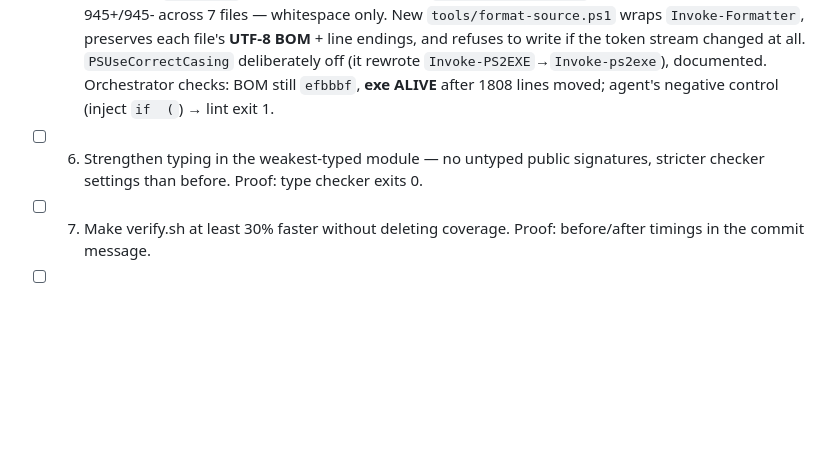
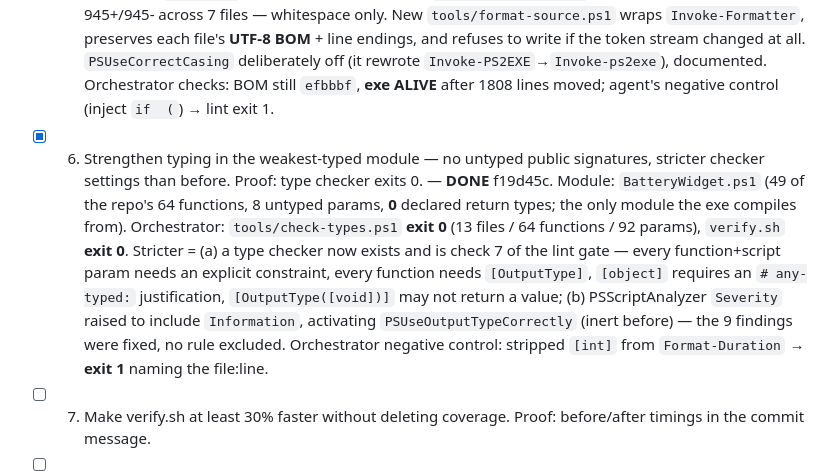
Before and after one commit to nobackhand/checkbattery, a Markdown page: MISSIONS_REPORT.md, the part around the change. GitHub-like rendering; blank space fills up the shorter version.

Commit message:
missions: check off mission 6
Co-Authored-By: Claude Opus 5 <noreply@anthropic.com>

```diff
--- a/MISSIONS_REPORT.md
+++ b/MISSIONS_REPORT.md
@@ -27,7 +27,7 @@ is real. 4. Pass → check off with one-line proof, commit report, continue. Fai
 - [x] 3. Test suite fully green — fix broken tests, quarantine truly flaky ones with linked notes. Proof: full suite passes twice consecutively. — **DONE** 9c07db2. Orchestrator ran `scripts/run-tests.ps1` twice consecutively: **both exit 0**, 27/27 (7+9+11). Suite was already exit-0 but *couldn't report red*; agent fixed 4 real harness defects (test bodies emitting non-terminating errors passed; `Assert-Equal` used coercing `-ne` so `5 -eq '5'` and `$true -eq 'hello'` passed; zero-test files reported PASS; documented `-Filter` matched nothing) and pinned each with 11 new tests. 16 pre-existing tests unmodified; no product code touched. Orchestrator negative controls: coercion test → **exit 1**, zero-test file → **exit 1**. No flakes (5 identical runs), so nothing quarantined. *Harness contract: test files must end `exit (Complete-Tests)`.*
 - [x] 4. Zero build/compiler/deprecation warnings — fix or suppress each with a one-line justification. Proof: warning-free build log. — **DONE** 220c323. Orchestrator ran `./scripts/verify.sh`: **exit 0**; grepping the whole log for `warn|deprecat|obsolete|CS[0-9]{4}` returns only `PASS: PSScriptAnalyzer reports 0 error/warning finding(s)` and `RESULT: PASS (0 warning(s))`. Build was already clean but unmeasured — agent added PSScriptAnalyzer (174 initial findings) to `tools/check-source.ps1`, fixed real ones (last non-ASCII literal → `[char]0x2014`; 2 dead assignments; unapproved verbs `Apply-Theme`→`Set-Theme`, `Load-Config`→`Import-Config` incl. call sites), suppressed 6 rules each justified inline in `PSScriptAnalyzerSettings.psd1`. Orchestrator checks: injected unused variable → **exit 1**; zero dangling old-name references; **exe launches ALIVE** after the renames (PowerShell resolves names at runtime, so this mattered). Log at `missions-evidence/mission-04-verify.log`.
 - [x] 5. Lint + autoformat wired up and applied repo-wide; mechanical reformat committed separately from logic fixes. Proof: linter exits 0. — **DONE** 8ec38d9 (tool) → **b270a62 (mechanical reformat, separate)** → 73401df (gate+docs). Orchestrator: `tools/check-source.ps1` **exit 0** ("every .ps1 is autoformatted", 0 warnings); `verify.sh` **exit 0**. Separation proven: `git show -w b270a62` is **empty (0 lines)** despite 945+/945- across 7 files — whitespace only. New `tools/format-source.ps1` wraps `Invoke-Formatter`, preserves each file's **UTF-8 BOM** + line endings, and refuses to write if the token stream changed at all. `PSUseCorrectCasing` deliberately off (it rewrote `Invoke-PS2EXE`→`Invoke-ps2exe`), documented. Orchestrator checks: BOM still `efbbbf`, **exe ALIVE** after 1808 lines moved; agent's negative control (inject `if  (`) → lint exit 1.
-- [ ] 6. Strengthen typing in the weakest-typed module — no untyped public signatures, stricter checker settings than before. Proof: type checker exits 0.
+- [x] 6. Strengthen typing in the weakest-typed module — no untyped public signatures, stricter checker settings than before. Proof: type checker exits 0. — **DONE** f19d45c. Module: `BatteryWidget.ps1` (49 of the repo's 64 functions, 8 untyped params, **0** declared return types; the only module the exe compiles from). Orchestrator: `tools/check-types.ps1` **exit 0** (13 files / 64 functions / 92 params), `verify.sh` **exit 0**. Stricter = (a) a type checker now exists and is check 7 of the lint gate — every function+script param needs an explicit constraint, every function needs `[OutputType]`, `[object]` requires an `# any-typed:` justification, `[OutputType([void])]` may not return a value; (b) PSScriptAnalyzer `Severity` raised to include `Information`, activating `PSUseOutputTypeCorrectly` (inert before) — the 9 findings were fixed, no rule excluded. Orchestrator negative control: stripped `[int]` from `Format-Duration` → **exit 1** naming the file:line.
 - [ ] 7. Make verify.sh at least 30% faster without deleting coverage. Proof: before/after timings in the commit message.
 - [ ] 8. Find one real dormant bug by reading the code; prove it with a failing test, fix it, keep the test.
 - [ ] 9. Regression-test the most business-critical module until every public function's edge cases are covered; confirm each new test fails under deliberate breakage, then revert the breakage.
```
